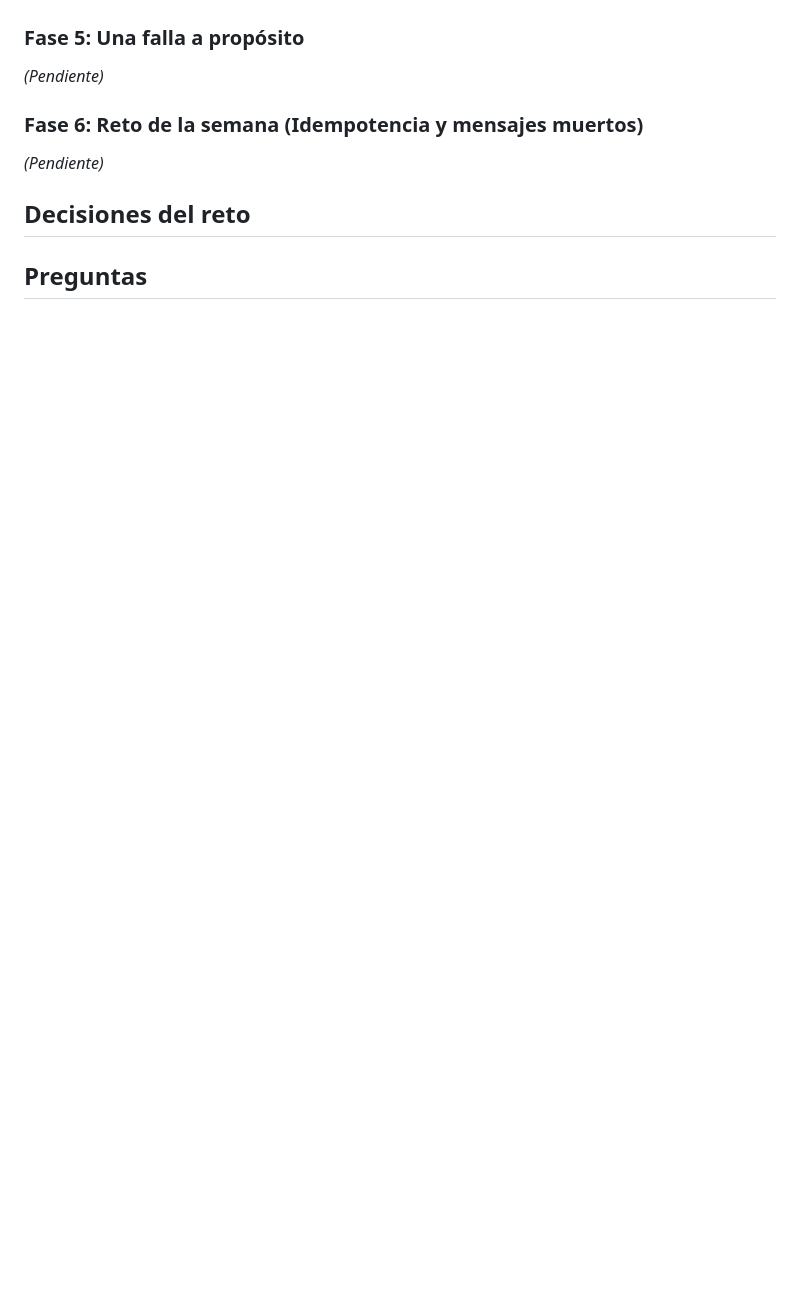
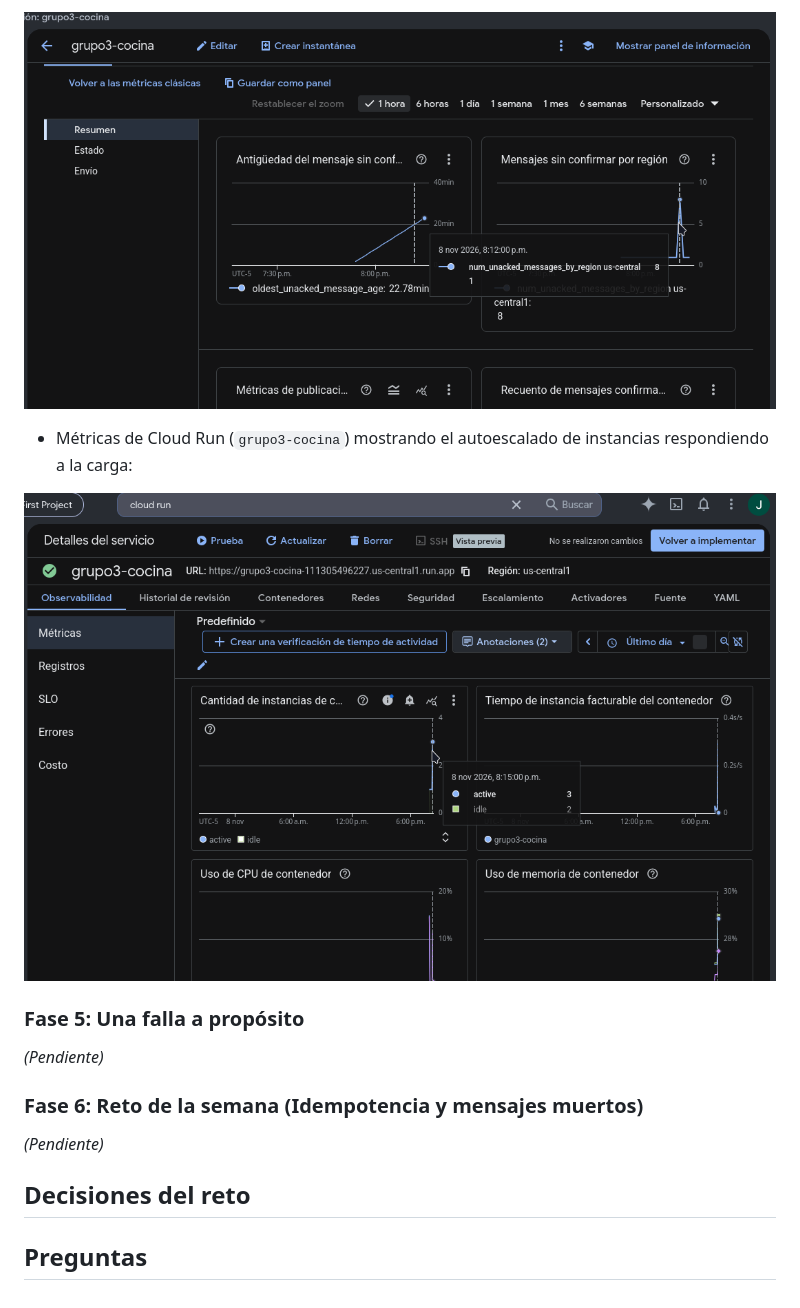
Before and after one commit to AnorakTeam/practica5-cafeteria-asincrona, a Markdown page: README.md, the part around one of its changes. GitHub-like rendering; pictures changed too: evidence/fase4-pub-sub.png (added), evidence/fase4-run.png (added); blank space fills up the shorter version.

```diff
--- a/README.md
+++ b/README.md
@@ -265,3 +278,8 @@ Frontend:
+![Métricas de Pub/Sub](evidence/fase4-pub-sub.png)
+
+- Métricas de Cloud Run (`grupo3-cocina`) mostrando el autoescalado de instancias respondiendo a la carga:
+
+![Escalado de instancias en Cloud Run](evidence/fase4-run.png)
 
 ### Fase 5: Una falla a propósito
 
```
Also changed, not shown: other parts of README.md (+14 -1 lines), evidence/fase4-curl.png (added), evidence/fase4-rafaga-1.png (added), evidence/fase4-rafaga-con-negativo.png (added).
